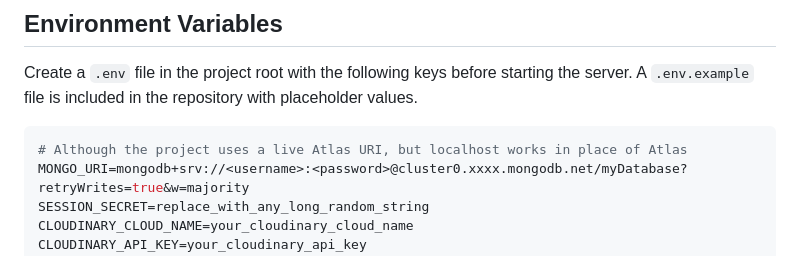
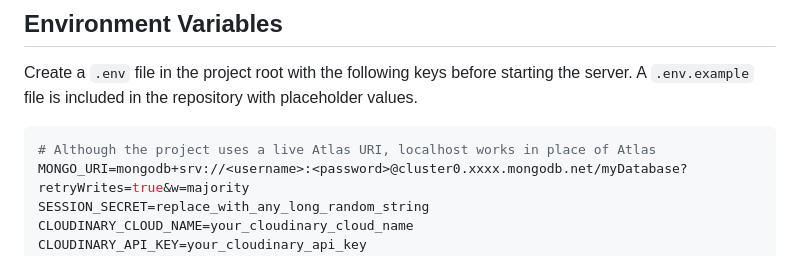
Before and after one commit to bukleeet/TaftEats, a Markdown page: README.md, the part around one of its changes. Drawn GitHub-style.

Commit message:
fix: correct wording in README for clarity and formatting

````diff
--- a/README.md
+++ b/README.md
@@ -19,7 +19,7 @@ Create a `.env` file in the project root with the following keys before starting
 A `.env.example` file is included in the repository with placeholder values.
 
 ```env
-# Although the project uses a live Atlas URI, but localhost works in place of Atlas
+# Although the project uses a live Atlas URI, localhost works in place of Atlas
 MONGO_URI=mongodb+srv://<username>:<password>@cluster0.xxxx.mongodb.net/myDatabase?retryWrites=true&w=majority
 SESSION_SECRET=replace_with_any_long_random_string
 CLOUDINARY_CLOUD_NAME=your_cloudinary_cloud_name
````
Also changed, not shown: other parts of README.md (+2 -2 lines).
